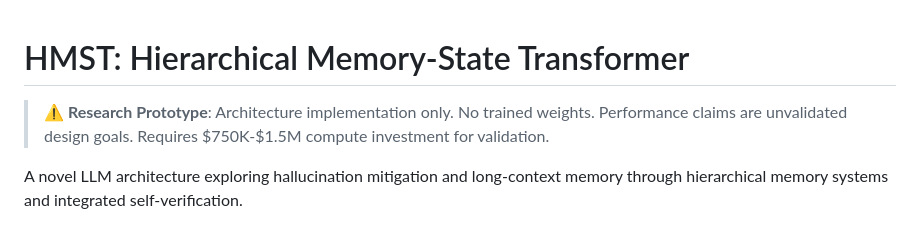
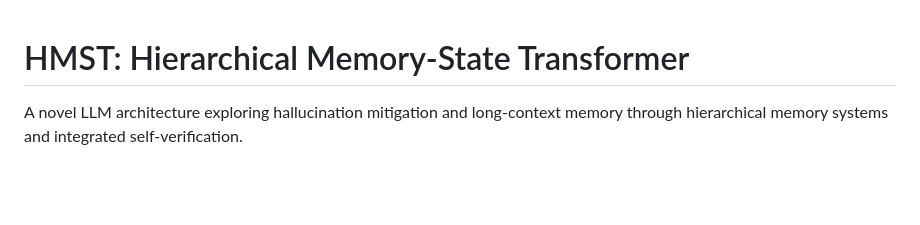
Before and after one commit to webpolis/mantis, a Markdown page: README.md, the part around the change. GitHub-like rendering; blank space fills up the shorter version.

Commit message:
docs(README): Remove research prototype warning note

```diff
--- a/README.md
+++ b/README.md
@@ -1,6 +1,4 @@
 # HMST: Hierarchical Memory-State Transformer
-
-> **⚠️ Research Prototype**: Architecture implementation only. No trained weights. Performance claims are unvalidated design goals. Requires $750K-$1.5M compute investment for validation.
 
 A novel LLM architecture exploring hallucination mitigation and long-context memory through hierarchical memory systems and integrated self-verification.
 
```
